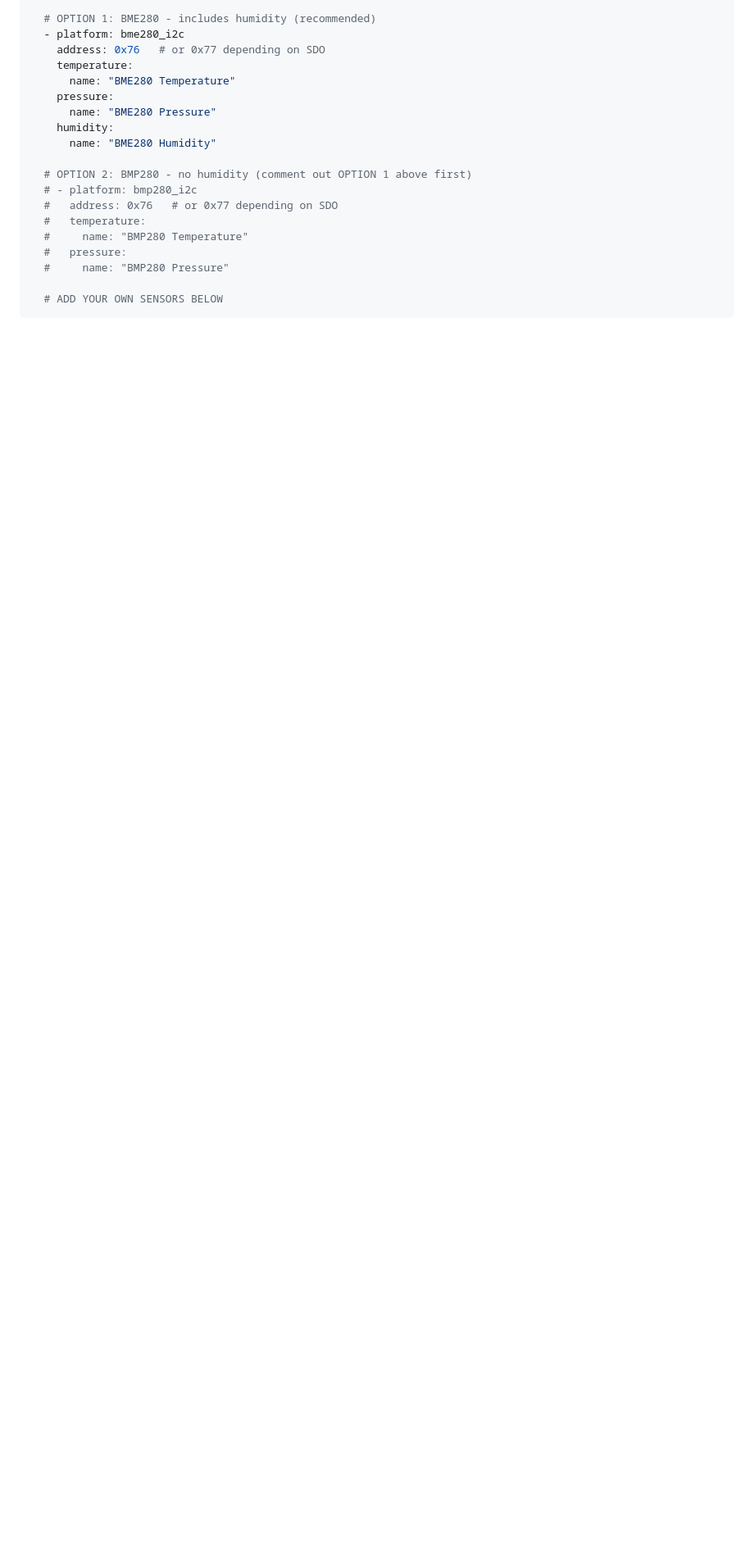
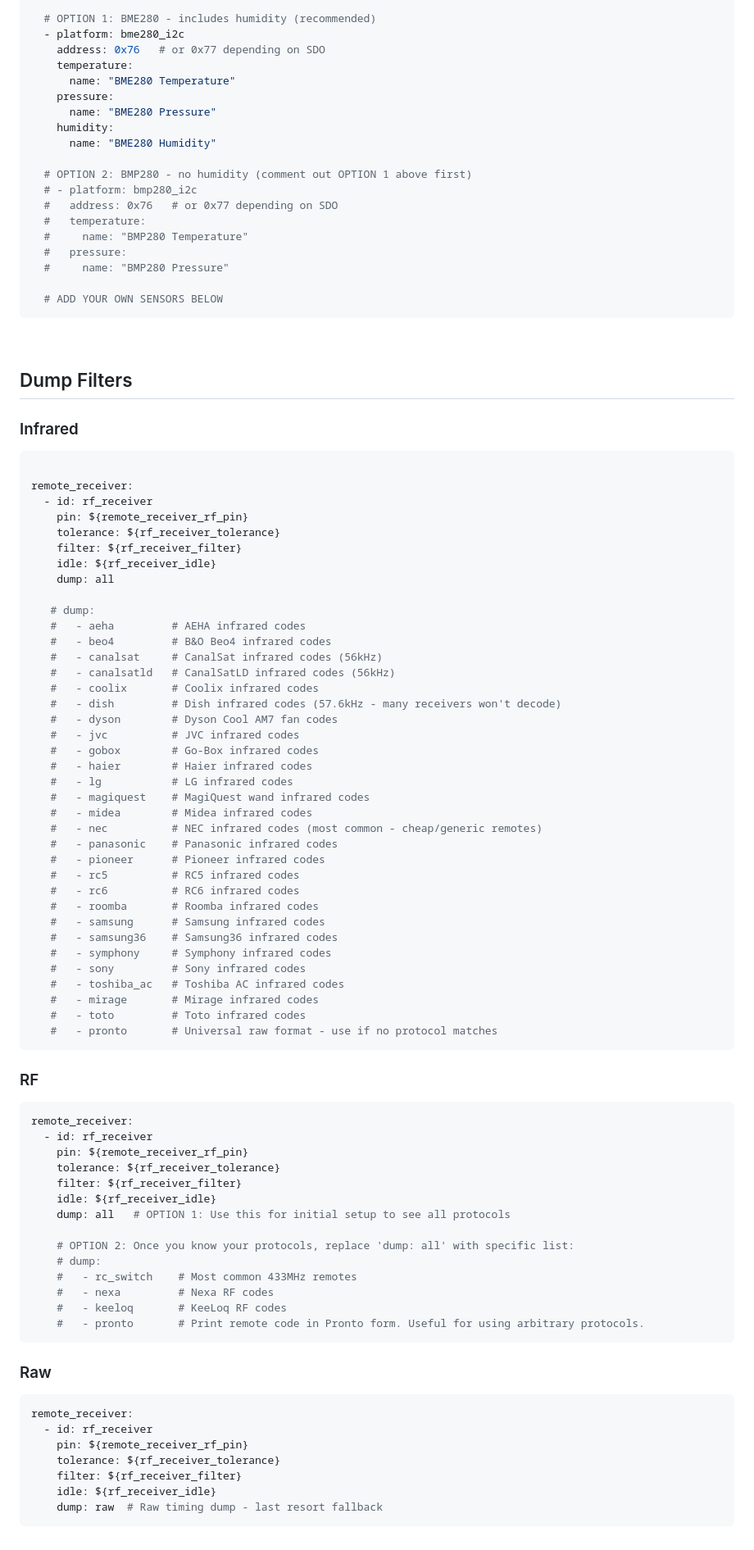
Before and after one commit to LazyTechGeek/HomeAssistant-RF, a Markdown page: README.md, the part around the change. Shown at 82% size. GitHub-like rendering; blank space fills up the shorter version.

````diff
--- a/README.md
+++ b/README.md
@@ -448,3 +448,72 @@ sensor:
 
   # ADD YOUR OWN SENSORS BELOW
 ```
+&nbsp;
+## Dump Filters
+### Infrared
+```yaml
+
+remote_receiver:
+  - id: rf_receiver
+    pin: ${remote_receiver_rf_pin}
+    tolerance: ${rf_receiver_tolerance}
+    filter: ${rf_receiver_filter}
+    idle: ${rf_receiver_idle}
+    dump: all
+
+   # dump:
+   #   - aeha         # AEHA infrared codes
+   #   - beo4         # B&O Beo4 infrared codes
+   #   - canalsat     # CanalSat infrared codes (56kHz)
+   #   - canalsatld   # CanalSatLD infrared codes (56kHz)
+   #   - coolix       # Coolix infrared codes
+   #   - dish         # Dish infrared codes (57.6kHz - many receivers won't decode)
+   #   - dyson        # Dyson Cool AM7 fan codes
+   #   - jvc          # JVC infrared codes
+   #   - gobox        # Go-Box infrared codes
+   #   - haier        # Haier infrared codes
+   #   - lg           # LG infrared codes
+   #   - magiquest    # MagiQuest wand infrared codes
+   #   - midea        # Midea infrared codes
+   #   - nec          # NEC infrared codes (most common - cheap/generic remotes)
+   #   - panasonic    # Panasonic infrared codes
+   #   - pioneer      # Pioneer infrared codes
+   #   - rc5          # RC5 infrared codes
+   #   - rc6          # RC6 infrared codes
+   #   - roomba       # Roomba infrared codes
+   #   - samsung      # Samsung infrared codes
+   #   - samsung36    # Samsung36 infrared codes
+   #   - symphony     # Symphony infrared codes
+   #   - sony         # Sony infrared codes
+   #   - toshiba_ac   # Toshiba AC infrared codes
+   #   - mirage       # Mirage infrared codes
+   #   - toto         # Toto infrared codes
+   #   - pronto       # Universal raw format - use if no protocol matches
+```
+### RF
+```yaml
+remote_receiver:
+  - id: rf_receiver
+    pin: ${remote_receiver_rf_pin}
+    tolerance: ${rf_receiver_tolerance}
+    filter: ${rf_receiver_filter}
+    idle: ${rf_receiver_idle}
+    dump: all   # OPTION 1: Use this for initial setup to see all protocols
+
+    # OPTION 2: Once you know your protocols, replace 'dump: all' with specific list:
+    # dump:
+    #   - rc_switch    # Most common 433MHz remotes
+    #   - nexa         # Nexa RF codes
+    #   - keeloq       # KeeLoq RF codes
+    #   - pronto       # Print remote code in Pronto form. Useful for using arbitrary protocols.
+```
+### Raw
+```yaml
+remote_receiver:
+  - id: rf_receiver
+    pin: ${remote_receiver_rf_pin}
+    tolerance: ${rf_receiver_tolerance}
+    filter: ${rf_receiver_filter}
+    idle: ${rf_receiver_idle}
+    dump: raw  # Raw timing dump - last resort fallback
+```
````
